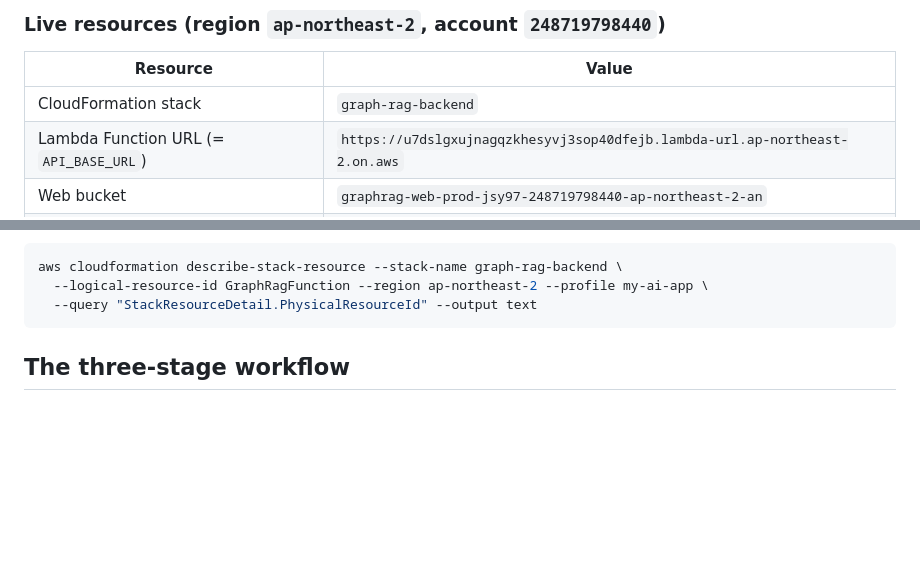
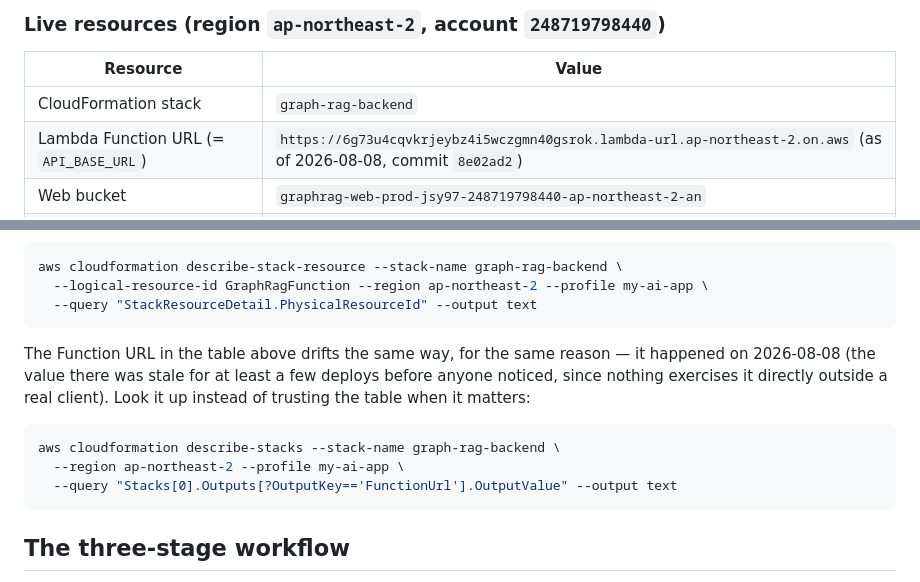
Before and after one commit to 2-bit-creat/graph-rag, a Markdown page: docs/DEPLOYMENT.md, 2 parts joined by grey strips. GitHub-like rendering; blank space fills up the shorter version.

Commit message:
Update docs/DEPLOYMENT.md with the current Function URL
The previous value had drifted stale (same failure mode as the physical
function name below it) — confirmed via a live smoke test against the
actual deployed stack after 8e02ad2. Added a lookup command next to it
so the next drift is caught by checking CloudFormation instead of
trusting the table.

Co-Authored-By: Claude Sonnet 5 <noreply@anthropic.com>

````diff
--- a/docs/DEPLOYMENT.md
+++ b/docs/DEPLOYMENT.md
@@ -21,7 +21,7 @@ Lambda (container image, x86_64)  ←───┘        (not routed through Clo
 | Resource | Value |
 |---|---|
 | CloudFormation stack | `graph-rag-backend` |
-| Lambda Function URL (= `API_BASE_URL`) | `https://u7dslgxujnagqzkhesyvj3sop40dfejb.lambda-url.ap-northeast-2.on.aws` |
+| Lambda Function URL (= `API_BASE_URL`) | `https://6g73u4cqvkrjeybz4i5wczgmn40gsrok.lambda-url.ap-northeast-2.on.aws` (as of 2026-08-08, commit `8e02ad2`) |
 | Web bucket | `graphrag-web-prod-jsy97-248719798440-ap-northeast-2-an` |
 | Web CloudFront (Flutter app) | `https://d2pxpnskssh5n0.cloudfront.net` (dist. `E34UPVZH9U8KG4`) |
 | Media bucket | `graphrag-media-prod-jsy97-248719798440-ap-northeast-2-an` |
@@ -59,6 +59,17 @@ if the function resource is ever replaced — look it up rather than trust a har
 aws cloudformation describe-stack-resource --stack-name graph-rag-backend \
   --logical-resource-id GraphRagFunction --region ap-northeast-2 --profile my-ai-app \
   --query "StackResourceDetail.PhysicalResourceId" --output text
+```
+
+The Function URL in the table above drifts the same way, for the same reason —
+it happened on 2026-08-08 (the value there was stale for at least a few
+deploys before anyone noticed, since nothing exercises it directly outside a
+real client). Look it up instead of trusting the table when it matters:
+
+```bash
+aws cloudformation describe-stacks --stack-name graph-rag-backend \
+  --region ap-northeast-2 --profile my-ai-app \
+  --query "Stacks[0].Outputs[?OutputKey=='FunctionUrl'].OutputValue" --output text
 ```
 
 ## The three-stage workflow
````
